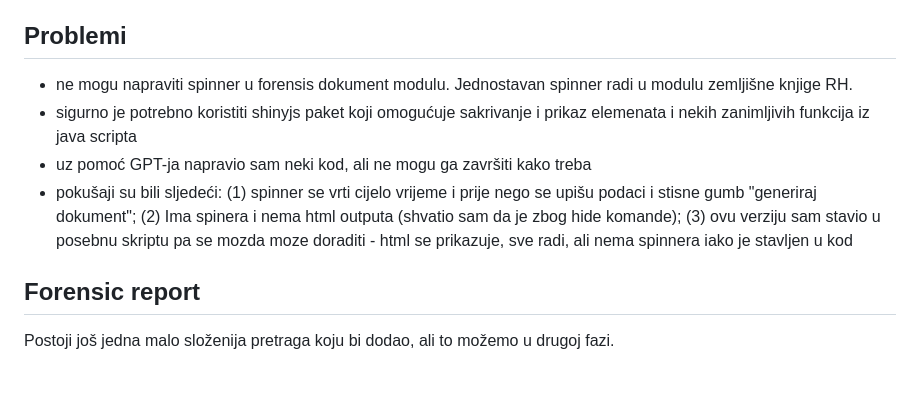
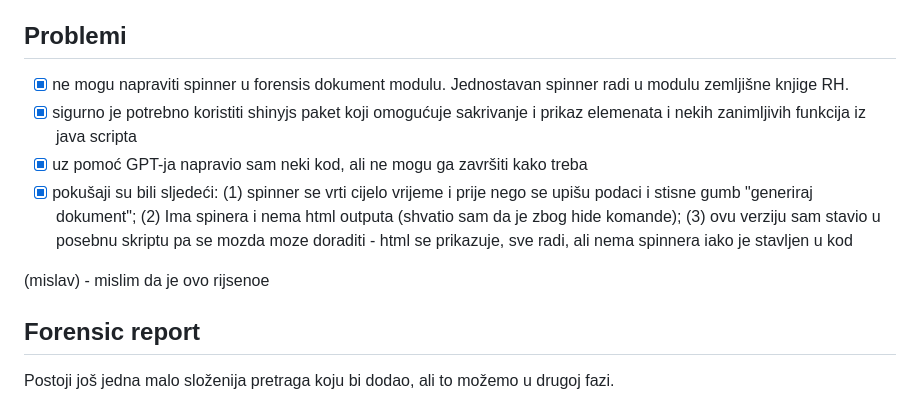
Before and after one commit to MislavSag/Forensis, a Markdown page: README.md, the part around the change. GitHub-like rendering; blank space fills up the shorter version.

```diff
--- a/README.md
+++ b/README.md
@@ -21,11 +21,12 @@ oib_checker mi daje 1 za 18710011268 (točan oib) i 1871001126811111 (ili bilo k
 -   updateData i sel funkcije (functions.R skripta) - kada se koriste ? (Ovo možemo proći nabrzinu uzivo iz starog forensis koda. Mislio sam da ću koristiti te funkcije u novoj aplikaciji)
 
 ## Problemi
-- ne mogu napraviti spinner u forensis dokument modulu. Jednostavan spinner radi u modulu zemljišne knjige RH.
-- sigurno je potrebno koristiti shinyjs paket koji omogućuje sakrivanje i prikaz elemenata i nekih zanimljivih funkcija iz java scripta
-- uz pomoć GPT-ja napravio sam neki kod, ali ne mogu ga završiti kako treba
-- pokušaji su bili sljedeći: (1) spinner se vrti cijelo vrijeme i prije nego se upišu podaci i stisne gumb "generiraj dokument"; (2) Ima spinera i nema html outputa (shvatio sam da je zbog hide komande); (3) ovu verziju sam stavio u posebnu skriptu pa se mozda moze doraditi - html se prikazuje, sve radi, ali nema spinnera iako je stavljen u kod
+- [x] ne mogu napraviti spinner u forensis dokument modulu. Jednostavan spinner radi u modulu zemljišne knjige RH.
+- [x] sigurno je potrebno koristiti shinyjs paket koji omogućuje sakrivanje i prikaz elemenata i nekih zanimljivih funkcija iz java scripta
+- [x] uz pomoć GPT-ja napravio sam neki kod, ali ne mogu ga završiti kako treba
+- [x] pokušaji su bili sljedeći: (1) spinner se vrti cijelo vrijeme i prije nego se upišu podaci i stisne gumb "generiraj dokument"; (2) Ima spinera i nema html outputa (shvatio sam da je zbog hide komande); (3) ovu verziju sam stavio u posebnu skriptu pa se mozda moze doraditi - html se prikazuje, sve radi, ali nema spinnera iako je stavljen u kod
 
+(mislav) - mislim da je ovo rijsenoe
 
 ## Forensic report
 Postoji još jedna malo složenija pretraga koju bi dodao, ali to možemo u drugoj fazi.
```
